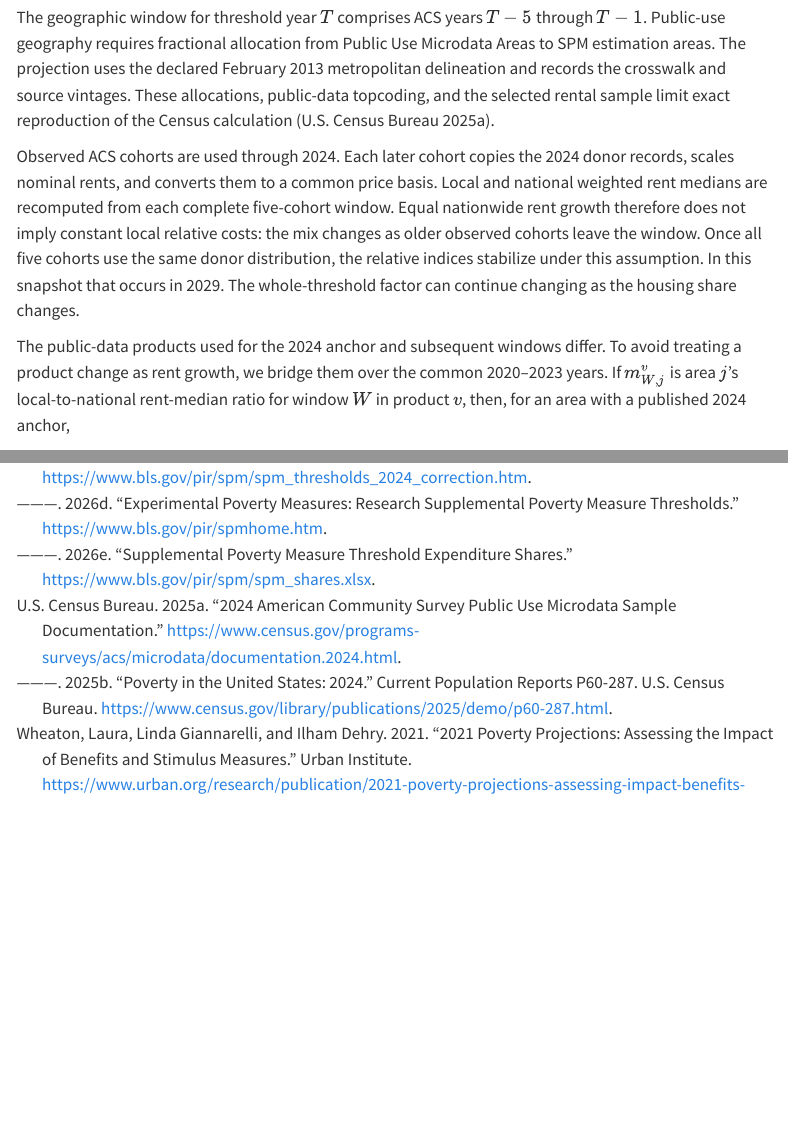
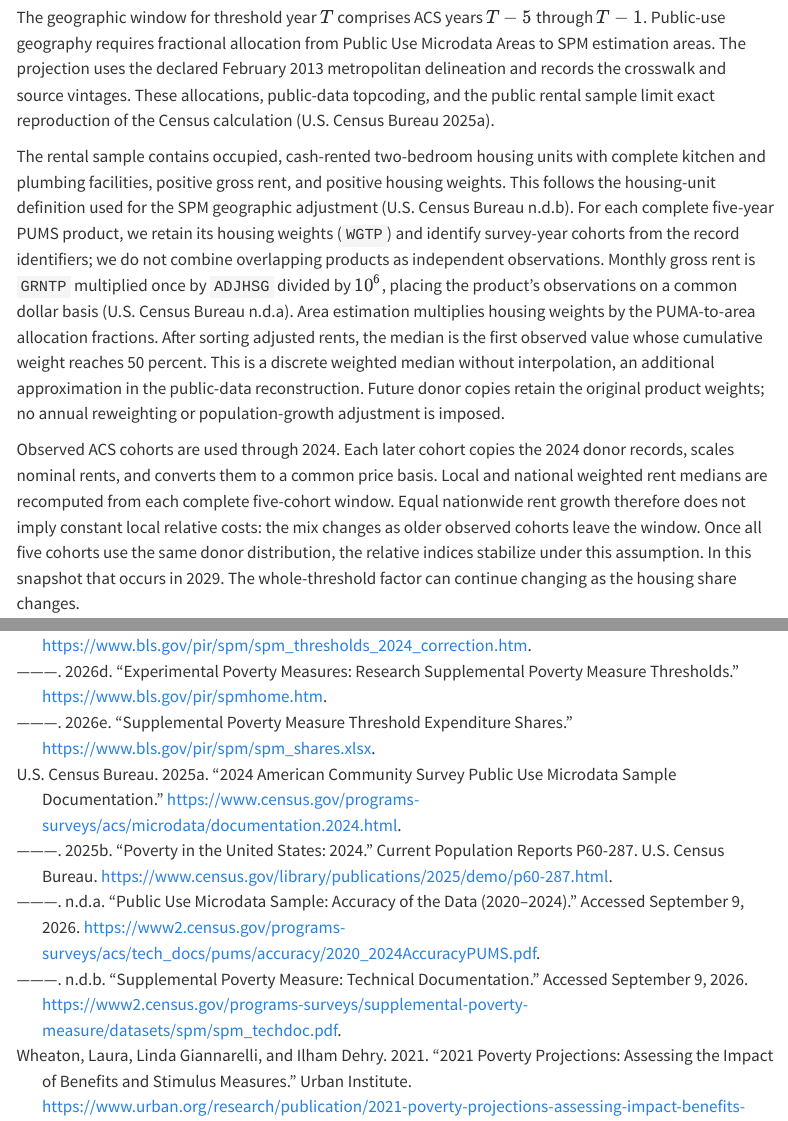
Before and after one commit to PolicyEngine/spm-threshold-paper, a Quarto document (paper/index.qmd): the page in a window 1100 px wide, from 9710 px down, and a second part further down, joined at a grey line. Rendered offline with R 4.5, knitr and Pandoc in place of Quarto, with nearby package versions; menus at the side of the page are left out.

Commit message:
Specify the public ACS rental estimator and weight treatment

```diff
--- a/bibliography/references.bib
+++ b/bibliography/references.bib
@@ -312,3 +312,6 @@
   url = {https://github.com/US-CBO/cbo-data/tree/284a95665f9f2f74ed1f482feb629b43fce323da}
 }
 
+@misc{spmtechnical,
+  title = {Supplemental Poverty Measure: Technical Documentation},
+  author = {{U.S. Census Bureau}},
@@ -315,3 +323,9 @@
+  title = {Public Use Microdata Sample: Accuracy of the Data (2020--2024)},
+  author = {{U.S. Census Bureau}},
+  url = {https://www2.census.gov/programs-surveys/acs/tech_docs/pums/accuracy/2020_2024AccuracyPUMS.pdf},
+  urldate = {2026-09-09}
+}
+
 @misc{acs2024pumd,
   author = {{U.S. Census Bureau}},
   title = {2024 American Community Survey Public Use Microdata Sample Documentation},
--- a/paper/index.qmd
+++ b/paper/index.qmd
@@ -561,8 +561,25 @@ $T-5$ through $T-1$. Public-use geography requires fractional allocation
 from Public Use Microdata Areas to SPM estimation areas. The projection
 uses the declared February 2013 metropolitan delineation and records
 the crosswalk and source vintages. These allocations, public-data
-topcoding, and the selected rental sample limit exact reproduction of
+topcoding, and the public rental sample limit exact reproduction of
 the Census calculation [@acs2024pumd].
+
+The rental sample contains occupied, cash-rented two-bedroom housing
+units with complete kitchen and plumbing facilities, positive gross
+rent, and positive housing weights. This follows the housing-unit
+definition used for the SPM geographic adjustment [@spmtechnical].
+For each complete five-year PUMS product, we retain its housing weights
+(`WGTP`) and identify survey-year cohorts from the record identifiers;
+we do not combine overlapping products as independent observations.
+Monthly gross rent is `GRNTP` multiplied once by `ADJHSG` divided by
+$10^6$, placing the product's observations on a common dollar basis
+[@acs2024accuracy]. Area estimation multiplies housing weights by the
+PUMA-to-area allocation fractions. After sorting adjusted rents, the
+median is the first observed value whose cumulative weight reaches
+50 percent. This is a discrete weighted median without interpolation,
+an additional approximation in the public-data reconstruction. Future
+donor copies retain the original product weights; no annual reweighting
+or population-growth adjustment is imposed.
 
 Observed ACS cohorts are used through 2024. Each later cohort copies
 the 2024 donor records, scales nominal rents, and converts them to a
```
Also changed, not shown: bibliography/references.bib (5 more changed lines).
